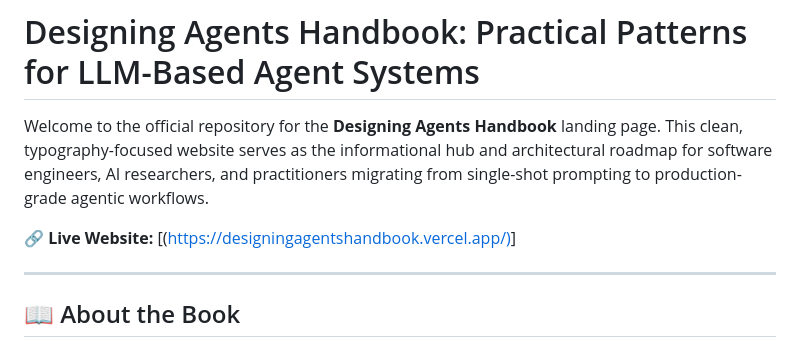
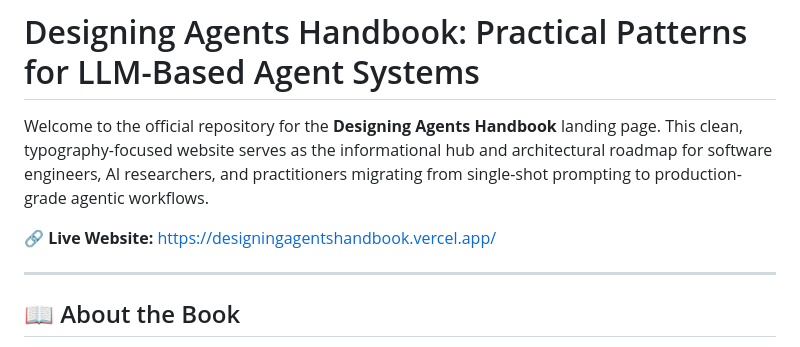
Before and after one commit to RUKENZILAN/Designing-Agents-Handbook, a Markdown page: readme.md, the part around the change. GitHub-like rendering.

Commit message:
Update readme.md with new content

```diff
--- a/readme.md
+++ b/readme.md
@@ -2,7 +2,7 @@
 
 Welcome to the official repository for the **Designing Agents Handbook** landing page. This clean, typography-focused website serves as the informational hub and architectural roadmap for software engineers, AI researchers, and practitioners migrating from single-shot prompting to production-grade agentic workflows.
 
-🔗 **Live Website:** [([https://designingagentshandbook.vercel.app/)](https://designingagentshandbook.vercel.app/)]
+🔗 **Live Website:** https://designingagentshandbook.vercel.app/
 
 ---
 
```
